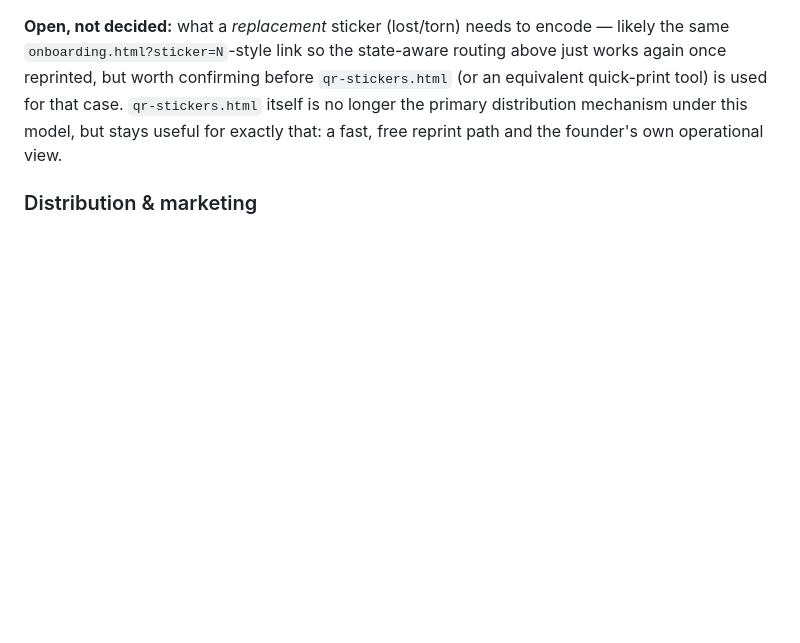
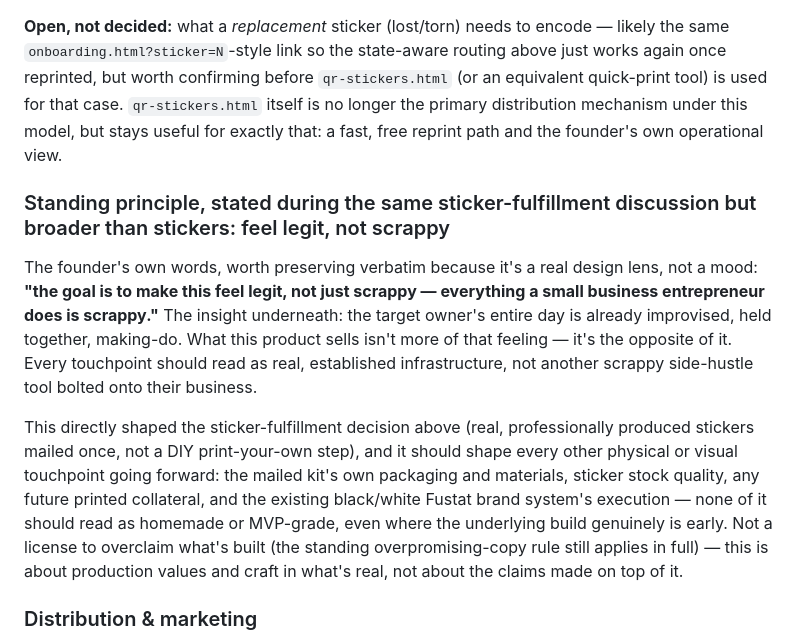
Before and after one commit to CreatorofTu/smallbusinesshelpa, a Markdown page: PRODUCT-CONTEXT.md, the part around the change. GitHub-like rendering; blank space fills up the shorter version.

Commit message:
Capture standing principle: feel legit, not scrappy
Founder's own framing -- the target owner's whole day is already
improvised; this product should read as the opposite of that, in every
physical and visual touchpoint, not just the stickers that triggered the
conversation. Explicitly not a license to overclaim what's built -- craft
in what's real, not inflated claims on top of it.

Co-Authored-By: Claude Sonnet 5 <noreply@anthropic.com>

```diff
--- a/PRODUCT-CONTEXT.md
+++ b/PRODUCT-CONTEXT.md
@@ -342,6 +342,12 @@ Raised and resolved during launch-day prep (2026-07-23), corrected once in the s
 
 **Open, not decided:** what a *replacement* sticker (lost/torn) needs to encode — likely the same `onboarding.html?sticker=N`-style link so the state-aware routing above just works again once reprinted, but worth confirming before `qr-stickers.html` (or an equivalent quick-print tool) is used for that case. `qr-stickers.html` itself is no longer the primary distribution mechanism under this model, but stays useful for exactly that: a fast, free reprint path and the founder's own operational view.
 
+### Standing principle, stated during the same sticker-fulfillment discussion but broader than stickers: feel legit, not scrappy
+
+The founder's own words, worth preserving verbatim because it's a real design lens, not a mood: **"the goal is to make this feel legit, not just scrappy — everything a small business entrepreneur does is scrappy."** The insight underneath: the target owner's entire day is already improvised, held together, making-do. What this product sells isn't more of that feeling — it's the opposite of it. Every touchpoint should read as real, established infrastructure, not another scrappy side-hustle tool bolted onto their business.
+
+This directly shaped the sticker-fulfillment decision above (real, professionally produced stickers mailed once, not a DIY print-your-own step), and it should shape every other physical or visual touchpoint going forward: the mailed kit's own packaging and materials, sticker stock quality, any future printed collateral, and the existing black/white Fustat brand system's execution — none of it should read as homemade or MVP-grade, even where the underlying build genuinely is early. Not a license to overclaim what's built (the standing overpromising-copy rule still applies in full) — this is about production values and craft in what's real, not about the claims made on top of it.
+
 ### Distribution & marketing
 
 - **Needs explicit reconciliation before any real distribution, not a silent pass-through:** this doc already states real Google/Yelp review-pulling only exists in the simulated pitch demo, and separately that the app has zero consumer-facing surface today (owner-facing only) and that single-instance/no-multi-tenancy is "the one real blocker to a second business ever using this safely." A first-party QR-fed capture page doesn't contradict the first line (it's not third-party pulling), but it does collide directly with the second and third — mailing/handing out physical codes to more than one real business ahead of multi-tenancy shipping is exactly the collision scenario already flagged elsewhere in this file.
```
